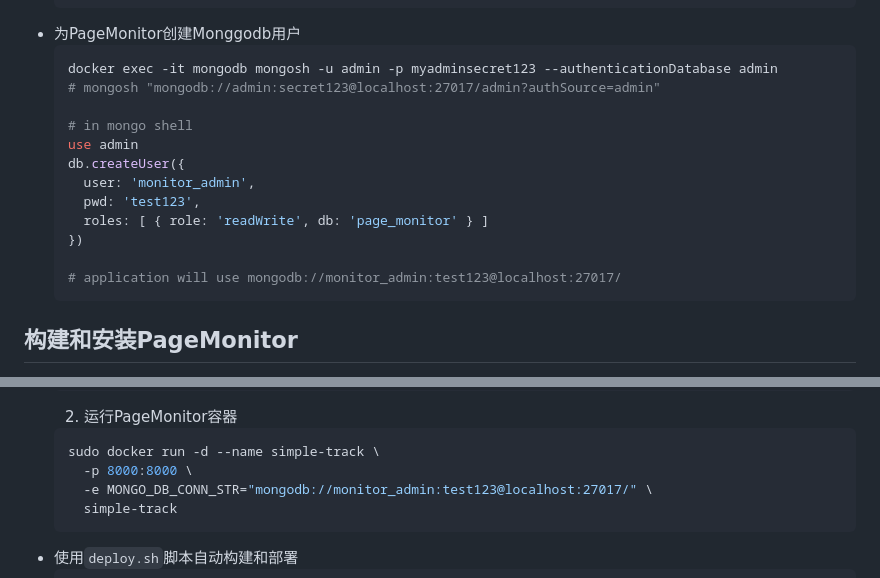
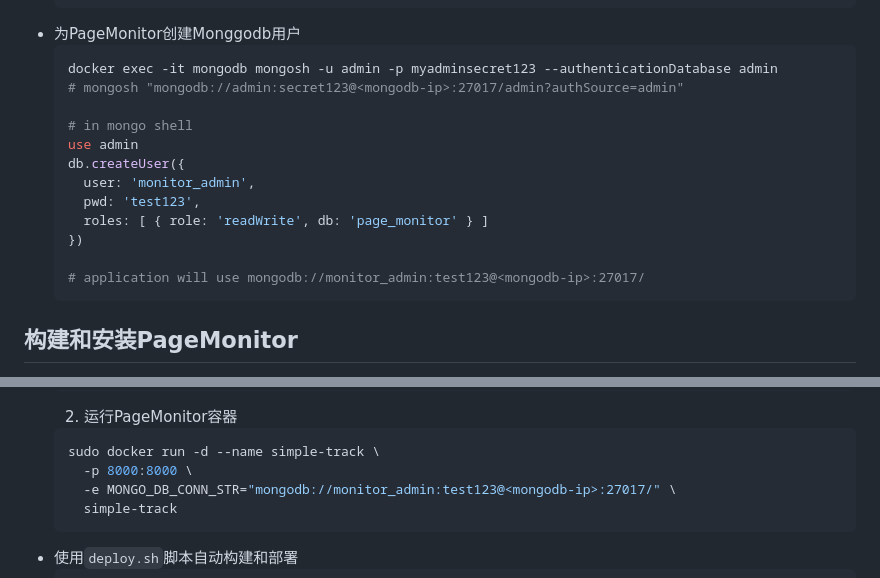
Before and after one commit to qingfeng0820/page-monitor, a Markdown page: readme.md, 2 parts joined by grey strips. GitHub-like rendering.

````diff
--- a/readme.md
+++ b/readme.md
@@ -17,7 +17,7 @@
 * 为PageMonitor创建Monggodb用户
   ```shell
   docker exec -it mongodb mongosh -u admin -p myadminsecret123 --authenticationDatabase admin
-  # mongosh "mongodb://admin:secret123@localhost:27017/admin?authSource=admin"
+  # mongosh "mongodb://admin:secret123@<mongodb-ip>:27017/admin?authSource=admin"
 
   # in mongo shell
   use admin
@@ -27,7 +27,7 @@
     roles: [ { role: 'readWrite', db: 'page_monitor' } ]
   })
 
-  # application will use mongodb://monitor_admin:test123@localhost:27017/
+  # application will use mongodb://monitor_admin:test123@<mongodb-ip>:27017/
   ```
 
 ## 构建和安装PageMonitor
@@ -46,7 +46,7 @@
     ```shell
     sudo docker run -d --name simple-track \
       -p 8000:8000 \
-      -e MONGO_DB_CONN_STR="mongodb://monitor_admin:test123@localhost:27017/" \
+      -e MONGO_DB_CONN_STR="mongodb://monitor_admin:test123@<mongodb-ip>:27017/" \
       simple-track
     ```
 * 使用`deploy.sh`脚本自动构建和部署
````
Also changed, not shown: readme-en.md (+3 -3 lines).
